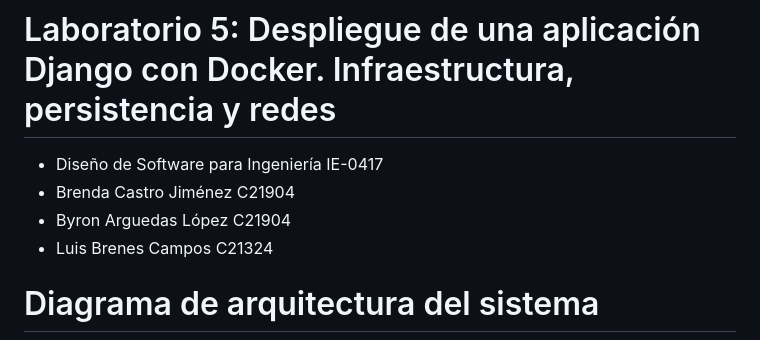
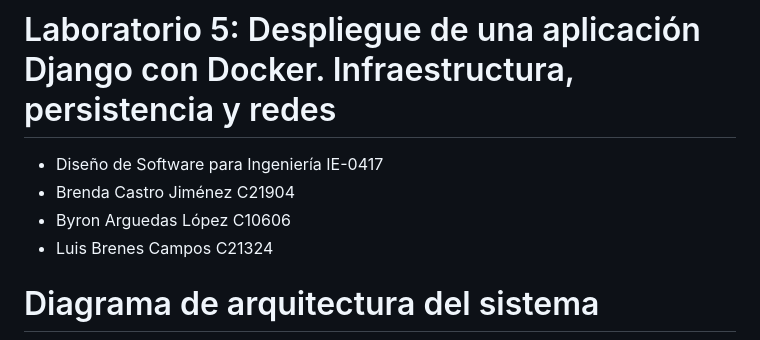
Before and after one commit to roboguerreroo/IE0417, a Markdown page: laboratorios/laboratorio5/README.md, the part around the change. GitHub-like rendering.

Commit message:
correccion final

```diff
--- a/laboratorios/laboratorio5/README.md
+++ b/laboratorios/laboratorio5/README.md
@@ -1,7 +1,7 @@
 # Laboratorio 5: Despliegue de una aplicación Django con Docker. Infraestructura, persistencia y redes
 - Diseño de Software para Ingeniería IE-0417
 - Brenda Castro Jiménez C21904
-- Byron Arguedas López C21904
+- Byron Arguedas López C10606
 - Luis Brenes Campos C21324
 
 # Diagrama de arquitectura del sistema
```
